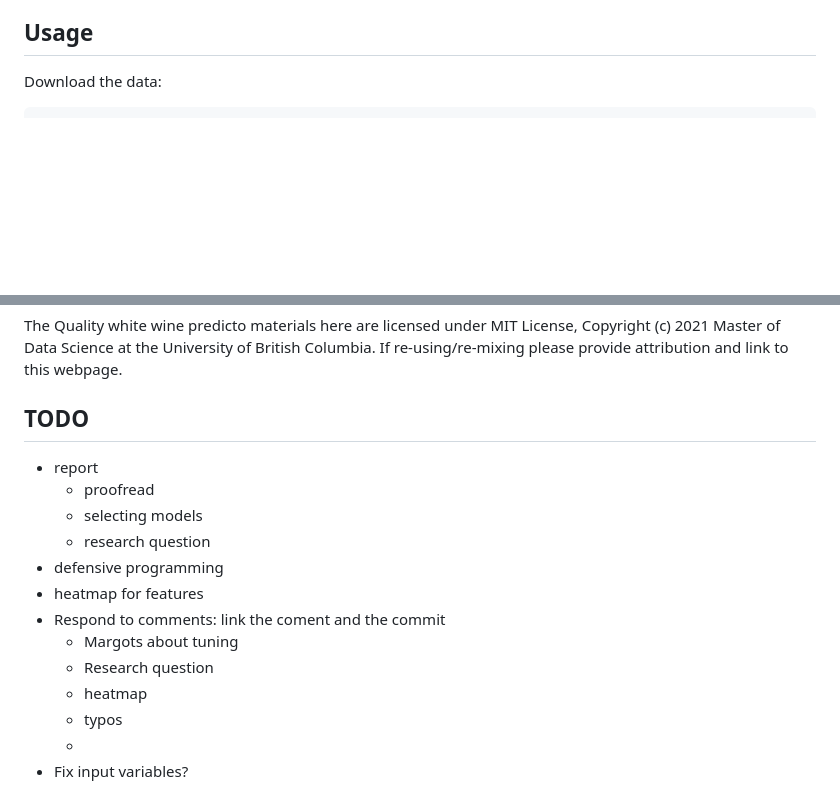
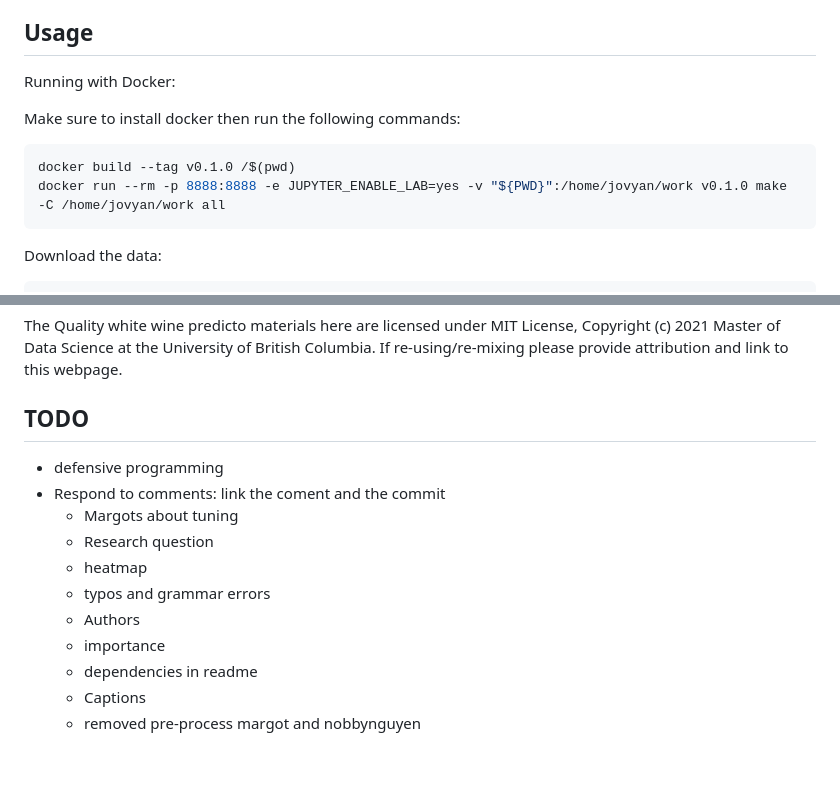
Before and after one commit to aldojasb/Group13_NamePending, a Markdown page: README.md, 2 parts joined by grey strips. Rendered like a GitHub page; blank space fills up the shorter version.

Commit message:
Ran through docker once it all works ready for PR

````diff
--- a/README.md
+++ b/README.md
@@ -42,6 +42,15 @@ According to our first EDA, we do not have a balanced database, our wines are co
 
 ## Usage
 
+Running with Docker:
+
+Make sure to install docker then run the following commands:
+
+```bash
+docker build --tag v0.1.0 /$(pwd)
+docker run --rm -p 8888:8888 -e JUPYTER_ENABLE_LAB=yes -v "${PWD}":/home/jovyan/work v0.1.0 make -C /home/jovyan/work all
+```
+
 Download the data:
 
 ```bash
@@ -78,16 +87,14 @@ The Quality white wine predicto materials here are licensed under MIT License, C
 
 ## TODO
 
-- report
-  - proofread
-  - selecting models
-  - research question
 - defensive programming
-- heatmap for features
 - Respond to comments: link the coment and the commit
   - Margots about tuning
   - Research question
   - heatmap
-  - typos
-  -
-- Fix input variables?
+  - typos and grammar errors
+  - Authors
+  - importance
+  - dependencies in readme
+  - Captions
+  - removed pre-process margot and nobbynguyen
````
Also changed, not shown: doc/Quality_white_wine_predictor.md (+118 -116 lines), results/heatmap.png, 2 other files.
